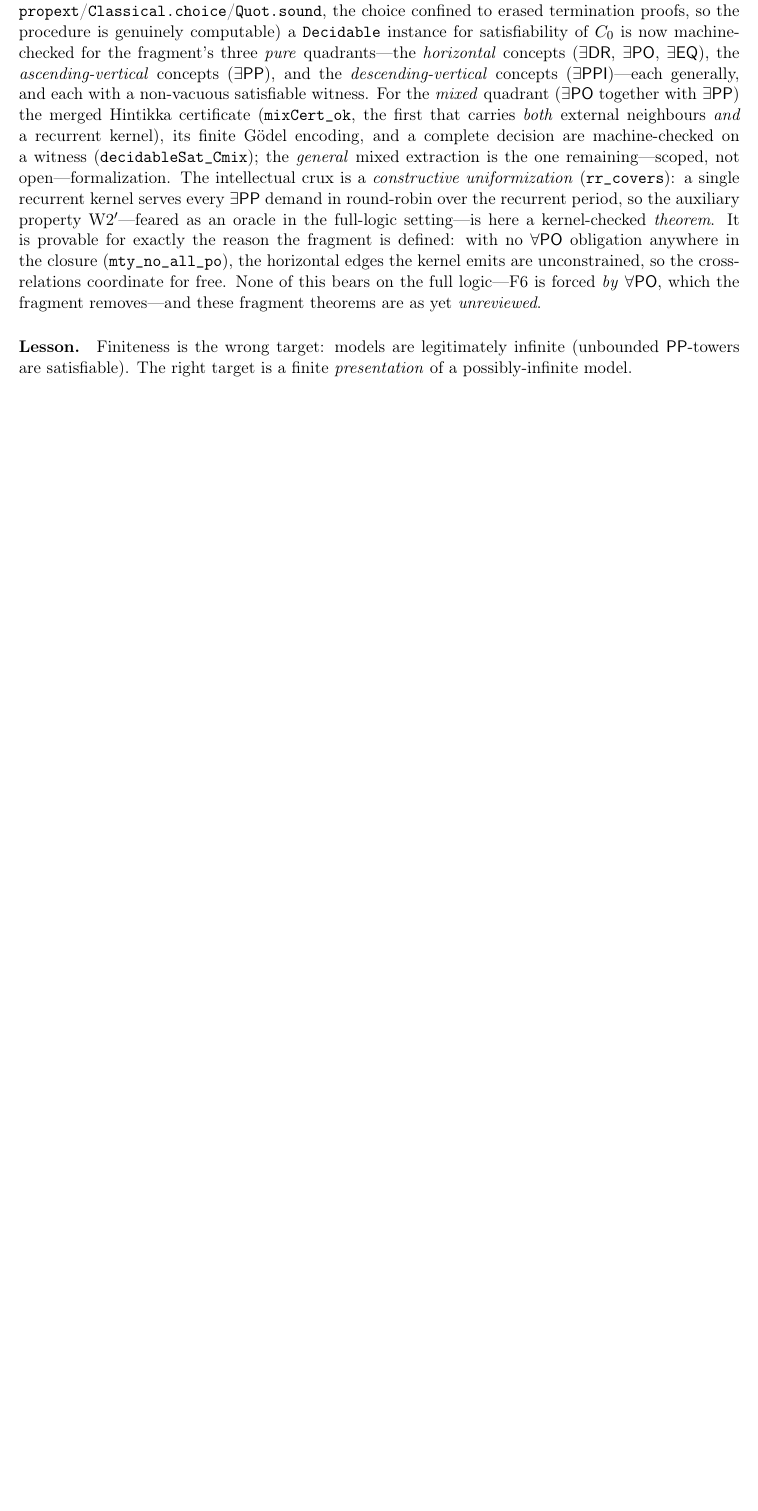
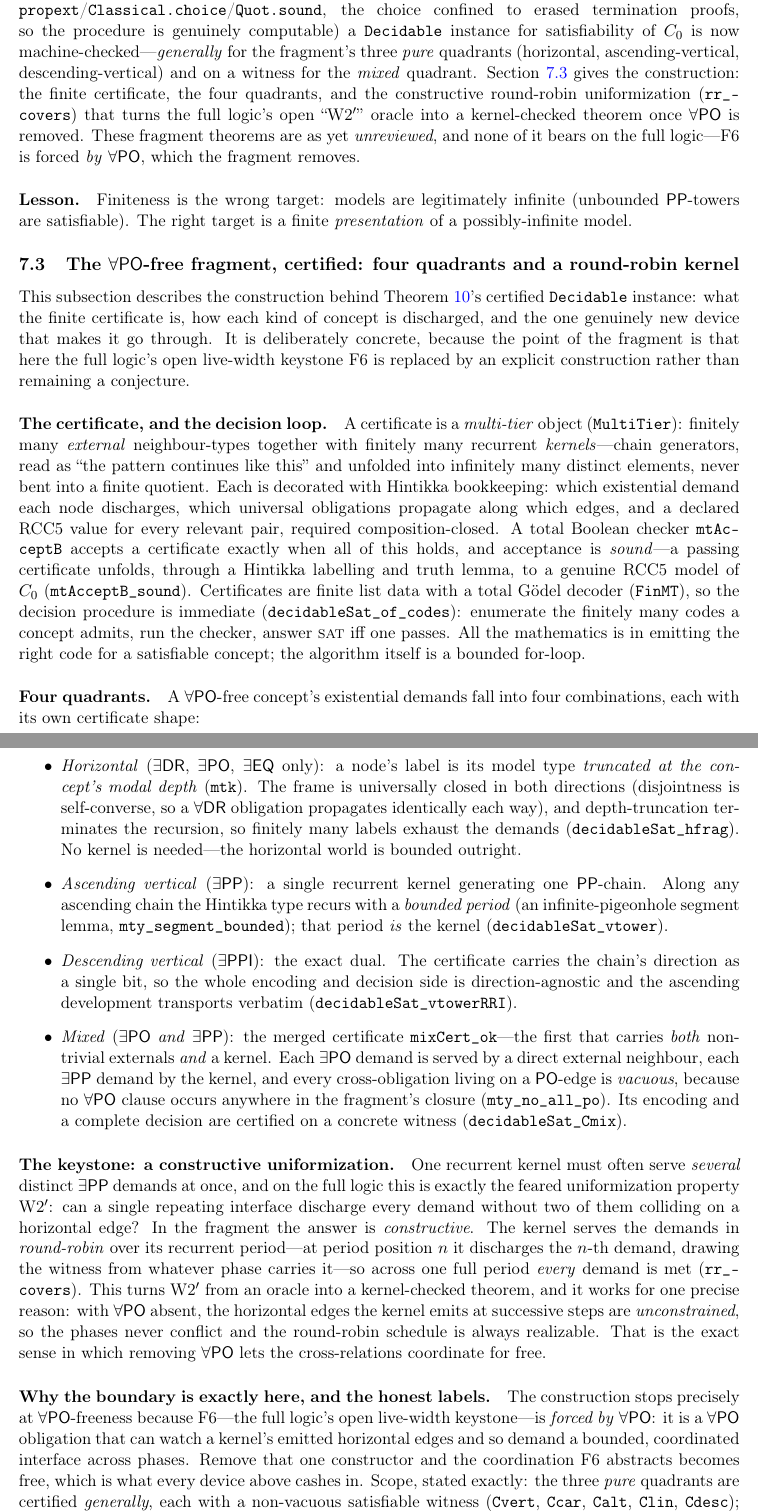
Before and after one commit to lambdamikel/alcircc5, a LaTeX paper (papers/overview_arxiv.tex): part of page 20 of 45 before the commit and two parts of pages 20 and 21 of 47 after it, the two joined at a grey line, cut so that both start at the same text, the shorter picture padded with empty space. Compiled offline with pdfLaTeX.

Commit message:
arXiv candidate: dedicated subsection on the certified four-quadrant construction
Adds ssec:pofree-quadrants after thm:pofree's notes — the actual construction
behind the certified Decidable instance, at overview depth:
- the certificate (MultiTier: externals + kernels), the sound Boolean checker
  (mtAcceptB_sound), the Gödel encoding (FinMT), and the enumerate-and-check
  decision loop (decidableSat_of_codes);
- the four quadrants and each one's certificate shape — horizontal (mtk,
  depth-truncated types; decidableSat_hfrag), ascending vertical (single
  recurrent kernel + bounded period, mty_segment_bounded; decidableSat_vtower),
  descending vertical (the direction-bit dual; decidableSat_vtowerRRI), mixed
  (mixCert_ok: externals serve ∃PO, kernel serves ∃PP, PO cross-obligations
  vacuous by mty_no_all_po; decidableSat_Cmix);
- the keystone: the round-robin constructive uniformization (rr_covers) that
  makes W2′ a theorem, and WHY it works (∀PO-absence ⇒ unconstrained emitted
  horizontal edges);
- the boundary (F6 is forced BY ∀PO) and the exact honest scope (three
  quadrants general + witnessed; mixed on a witness, general extraction
  remaining/scoped-not-open; all unreviewed).

To respect the no-redundancy principle, the 2026-08-06 note under thm:pofree
is trimmed to a short stamp with a forward pointer to the new subsection, so
the four-quadrant material lives in exactly one place. 45pp, 0 overfull,
0 undefined refs.

Co-Authored-By: Claude Opus 4.8 <noreply@anthropic.com>

```diff
--- a/papers/overview_arxiv.tex
+++ b/papers/overview_arxiv.tex
@@ -1493,32 +1493,105 @@ how the certification was subsequently carried through to the decision
 procedure itself.
 
 \paragraph{Certified as a decision procedure (2026-08-06).} The certification
-has since been carried through to the decision itself. In
+has since been carried through to the decision itself: in
 \texttt{formal/POFreeLift.lean} (${\sim}13{,}600$ lines, zero \code{sorry};
 axioms \texttt{propext}/\texttt{Classical.choice}/\texttt{Quot.sound}, the
 choice confined to erased termination proofs, so the procedure is genuinely
 computable) a \code{Decidable} instance for satisfiability of $C_0$ is now
-machine-checked for the fragment's three \emph{pure} quadrants---the
-\emph{horizontal} concepts ($\exists\DR$, $\exists\PO$, $\exists\EQ$), the
-\emph{ascending-vertical} concepts ($\exists\PP$), and the
-\emph{descending-vertical} concepts ($\exists\PPI$)---each generally, and each
-with a non-vacuous satisfiable witness. For the \emph{mixed} quadrant
-($\exists\PO$ together with $\exists\PP$) the merged Hintikka certificate
-(\code{mixCert\_ok}, the first that carries \emph{both} external neighbours
-\emph{and} a recurrent kernel), its finite G\"odel encoding, and a complete
-decision are machine-checked on a witness (\code{decidableSat\_Cmix}); the
-\emph{general} mixed extraction is the one remaining---scoped, not
-open---formalization. The intellectual crux is a \emph{constructive
-uniformization} (\code{rr\_covers}): a single recurrent kernel serves every
-$\exists\PP$ demand in round-robin over the recurrent period, so the auxiliary
-property~W2$'$---feared as an oracle in the full-logic setting---is here a
-kernel-checked \emph{theorem}. It is provable for exactly the reason the
-fragment is defined: with no $\forall\PO$ obligation anywhere in the closure
-(\code{mty\_no\_all\_po}), the horizontal edges the kernel emits are
-unconstrained, so the cross-relations coordinate for free. None of this bears
-on the full logic---F6 is forced \emph{by} $\forall\PO$, which the fragment
-removes---and these fragment theorems are as yet \emph{unreviewed}.
+machine-checked---\emph{generally} for the fragment's three \emph{pure}
+quadrants (horizontal, ascending-vertical, descending-vertical) and on a
+witness for the \emph{mixed} quadrant.
+Section~\ref{ssec:pofree-quadrants} gives the construction: the finite
+certificate, the four quadrants, and the constructive round-robin
+uniformization (\code{rr\_covers}) that turns the full logic's open
+``W2$'$'' oracle into a kernel-checked theorem once $\forall\PO$ is removed.
+These fragment theorems are as yet \emph{unreviewed}, and none of it bears on
+the full logic---F6 is forced \emph{by} $\forall\PO$, which the fragment
+removes.
 
 \paragraph{Lesson.} Finiteness is the wrong target: models are
 legitimately infinite (unbounded $\PP$-towers are satisfiable). The right
 target is a finite \emph{presentation} of a possibly-infinite model.
+
+\subsection{The $\forall\PO$-free fragment, certified: four quadrants and a
+round-robin kernel}
+\label{ssec:pofree-quadrants}
+
+This subsection describes the construction behind
+Theorem~\ref{thm:pofree}'s certified \code{Decidable} instance: what the finite
+certificate is, how each kind of concept is discharged, and the one genuinely
+new device that makes it go through. It is deliberately concrete, because the
+point of the fragment is that here the full logic's open live-width keystone
+F6 is replaced by an explicit construction rather than remaining a conjecture.
+
+\paragraph{The certificate, and the decision loop.} A certificate is a
+\emph{multi-tier} object (\code{MultiTier}): finitely many \emph{external}
+neighbour-types together with finitely many recurrent \emph{kernels}---chain
+generators, read as ``the pattern continues like this'' and unfolded into
+infinitely many distinct elements, never bent into a finite quotient. Each is
+decorated with Hintikka bookkeeping: which existential demand each node
+discharges, which universal obligations propagate along which edges, and a
+declared RCC5 value for every relevant pair, required composition-closed. A
+total Boolean checker \code{mtAcceptB} accepts a certificate exactly when all
+of this holds, and acceptance is \emph{sound}---a passing certificate unfolds,
+through a Hintikka labelling and truth lemma, to a genuine RCC5 model of $C_0$
+(\code{mtAcceptB\_sound}). Certificates are finite list data with a total
+G\"odel decoder (\code{FinMT}), so the decision procedure is immediate
+(\code{decidableSat\_of\_codes}): enumerate the finitely many codes a concept
+admits, run the checker, answer \textsc{sat} iff one passes. All the
+mathematics is in emitting the right code for a satisfiable concept; the
+algorithm itself is a bounded for-loop.
+
+\paragraph{Four quadrants.} A $\forall\PO$-free concept's existential demands
+fall into four combinations, each with its own certificate shape:
+\begin{itemize}
+  \item \emph{Horizontal} ($\exists\DR$, $\exists\PO$, $\exists\EQ$ only): a
+    node's label is its model type \emph{truncated at the concept's modal
+    depth} (\code{mtk}). The frame is universally closed in both directions
+    (disjointness is self-converse, so a $\forall\DR$ obligation propagates
+    identically each way), and depth-truncation terminates the recursion, so
+    finitely many labels exhaust the demands (\code{decidableSat\_hfrag}). No
+    kernel is needed---the horizontal world is bounded outright.
+  \item \emph{Ascending vertical} ($\exists\PP$): a single recurrent kernel
+    generating one $\PP$-chain. Along any ascending chain the Hintikka type
+    recurs with a \emph{bounded period} (an infinite-pigeonhole segment
+    lemma, \code{mty\_segment\_bounded}); that period \emph{is} the kernel
+    (\code{decidableSat\_vtower}).
+  \item \emph{Descending vertical} ($\exists\PPI$): the exact dual. The
+    certificate carries the chain's direction as a single bit, so the whole
+    encoding and decision side is direction-agnostic and the ascending
+    development transports verbatim (\code{decidableSat\_vtowerRRI}).
+  \item \emph{Mixed} ($\exists\PO$ \emph{and} $\exists\PP$): the merged
+    certificate \code{mixCert\_ok}---the first that carries \emph{both}
+    non-trivial externals \emph{and} a kernel. Each $\exists\PO$ demand is
+    served by a direct external neighbour, each $\exists\PP$ demand by the
+    kernel, and every cross-obligation living on a $\PO$-edge is \emph{vacuous},
+    because no $\forall\PO$ clause occurs anywhere in the fragment's closure
+    (\code{mty\_no\_all\_po}). Its encoding and a complete decision are
+    certified on a concrete witness (\code{decidableSat\_Cmix}).
+\end{itemize}
+
+\paragraph{The keystone: a constructive uniformization.} One recurrent kernel
+must often serve \emph{several} distinct $\exists\PP$ demands at once, and on
+the full logic this is exactly the feared uniformization property W2$'$: can a
+single repeating interface discharge every demand without two of them colliding
+on a horizontal edge? In the fragment the answer is \emph{constructive}. The
+kernel serves the demands in \emph{round-robin} over its recurrent period---at
+period position $n$ it discharges the $n$-th demand, drawing the witness from
+whatever phase carries it---so across one full period \emph{every} demand is
+met (\code{rr\_covers}). This turns W2$'$ from an oracle into a kernel-checked
+theorem, and it works for one precise reason: with $\forall\PO$ absent, the
+horizontal edges the kernel emits at successive steps are \emph{unconstrained},
+so the phases never conflict and the round-robin schedule is always realizable.
+That is the exact sense in which removing $\forall\PO$ lets the cross-relations
+coordinate for free.
+
+\paragraph{Why the boundary is exactly here, and the honest labels.} The
+construction stops precisely at $\forall\PO$-freeness because F6---the full
+logic's open live-width keystone---is \emph{forced by} $\forall\PO$: it is a
+$\forall\PO$ obligation that can watch a kernel's emitted horizontal edges and
+so demand a bounded, coordinated interface across phases. Remove that one
+constructor and the coordination F6 abstracts becomes free, which is what every
+device above cashes in. Scope, stated exactly: the three \emph{pure} quadrants
+are certified \emph{generally}, each with a non-vacuous satisfiable witness
+(\code{Cvert}, \code{Ccar}, \code{Calt}, \code{Clin}, \code{Cdesc}); the
```
Also changed, not shown: papers/overview_arxiv.pdf, papers/overview_arxiv.tex (6 more changed lines).
